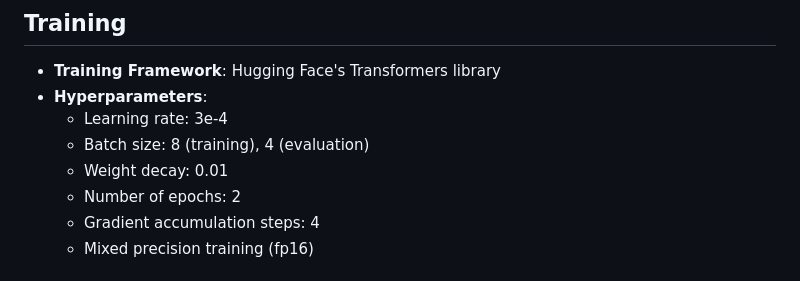
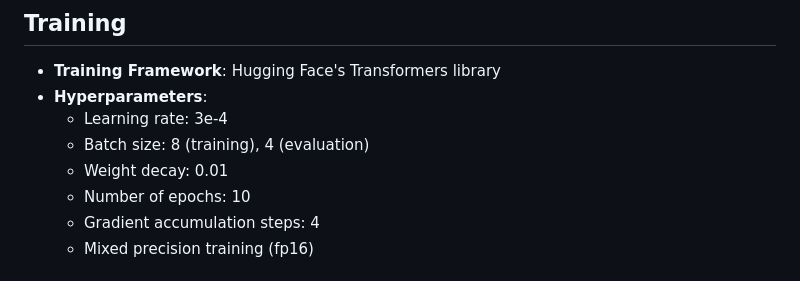
Before and after one commit to sag-27/BART_fine-tuned_H2H2024, a Markdown page: README.md, the part around the change. GitHub-like rendering.

```diff
--- a/README.md
+++ b/README.md
@@ -25,7 +25,7 @@ ROUGE (Recall-Oriented Understudy for Gisting Evaluation)
   - Learning rate: 3e-4
   - Batch size: 8 (training), 4 (evaluation)
   - Weight decay: 0.01
-  - Number of epochs: 2
+  - Number of epochs: 10
   - Gradient accumulation steps: 4
   - Mixed precision training (fp16)
 
```
